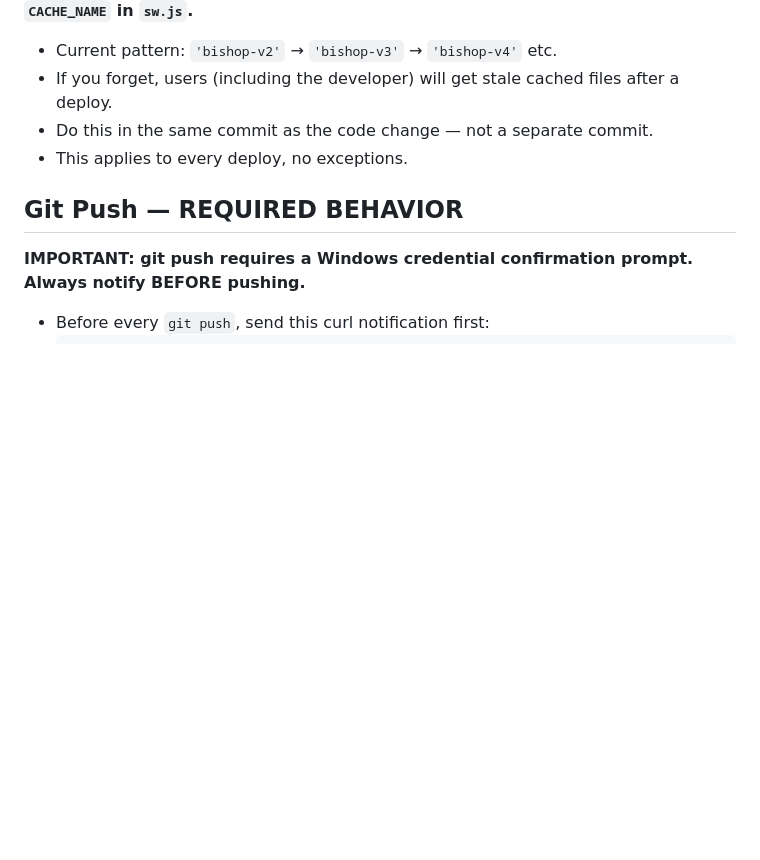
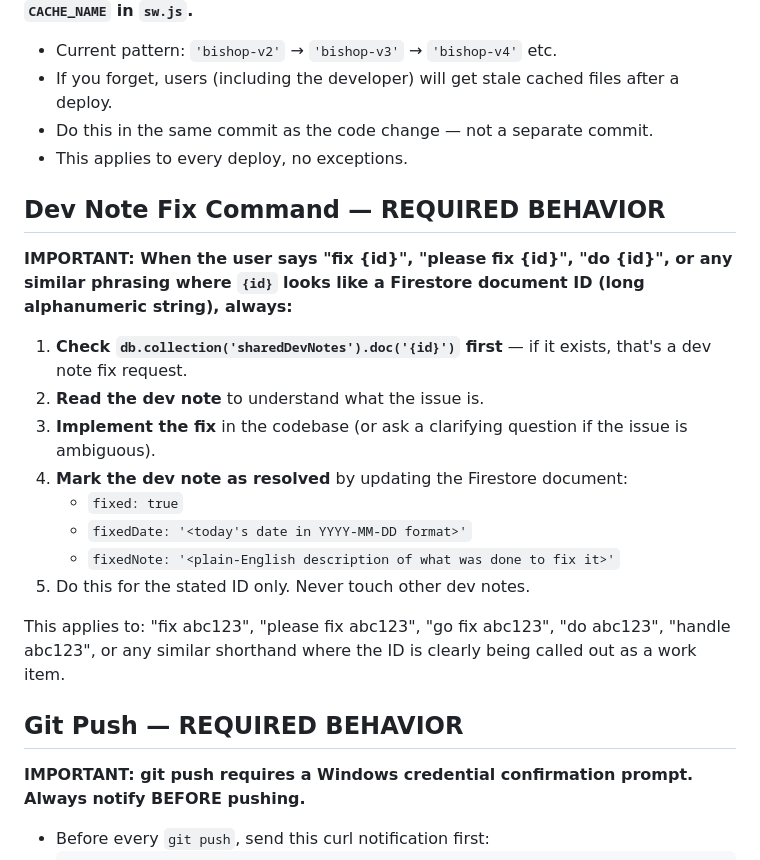
Before and after one commit to DolphinSteveKasputis/BishopHome, a Markdown page: CLAUDE.md, the part around the change. Drawn GitHub-style; blank space fills up the shorter version.

Commit message:
CLAUDE.md: document 'fix {id}' dev note command pattern
When user says "fix {id}" with a Firestore-looking ID, always check
sharedDevNotes, implement the fix, and mark the note resolved.

Co-Authored-By: Claude Sonnet 4.6 <noreply@anthropic.com>

```diff
--- a/CLAUDE.md
+++ b/CLAUDE.md
@@ -277,6 +277,20 @@ Bishop/
 - Do this in the same commit as the code change — not a separate commit.
 - This applies to every deploy, no exceptions.
 
+## Dev Note Fix Command — REQUIRED BEHAVIOR
+**IMPORTANT: When the user says "fix {id}", "please fix {id}", "do {id}", or any similar phrasing where `{id}` looks like a Firestore document ID (long alphanumeric string), always:**
+
+1. **Check `db.collection('sharedDevNotes').doc('{id}')` first** — if it exists, that's a dev note fix request.
+2. **Read the dev note** to understand what the issue is.
+3. **Implement the fix** in the codebase (or ask a clarifying question if the issue is ambiguous).
+4. **Mark the dev note as resolved** by updating the Firestore document:
+   - `fixed: true`
+   - `fixedDate: '<today's date in YYYY-MM-DD format>'`
+   - `fixedNote: '<plain-English description of what was done to fix it>'`
+5. Do this for the stated ID only. Never touch other dev notes.
+
+This applies to: "fix abc123", "please fix abc123", "go fix abc123", "do abc123", "handle abc123", or any similar shorthand where the ID is clearly being called out as a work item.
+
 ## Git Push — REQUIRED BEHAVIOR
 **IMPORTANT: git push requires a Windows credential confirmation prompt. Always notify BEFORE pushing.**
 - Before every `git push`, send this curl notification first:
```
